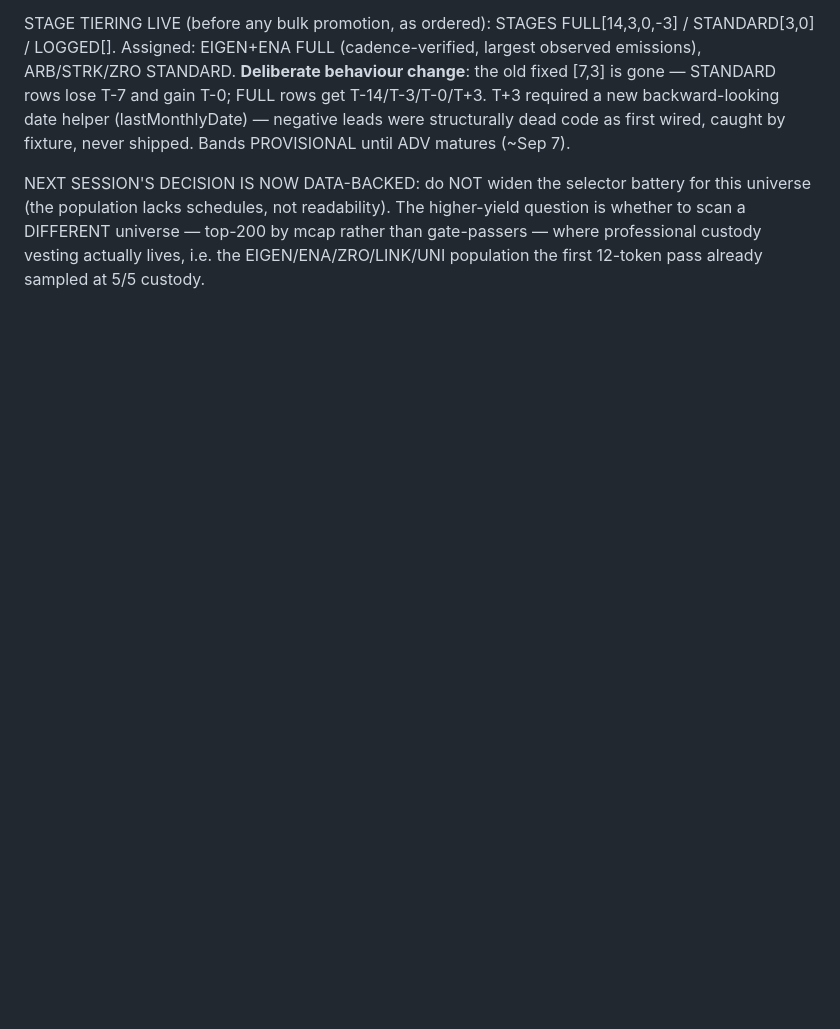
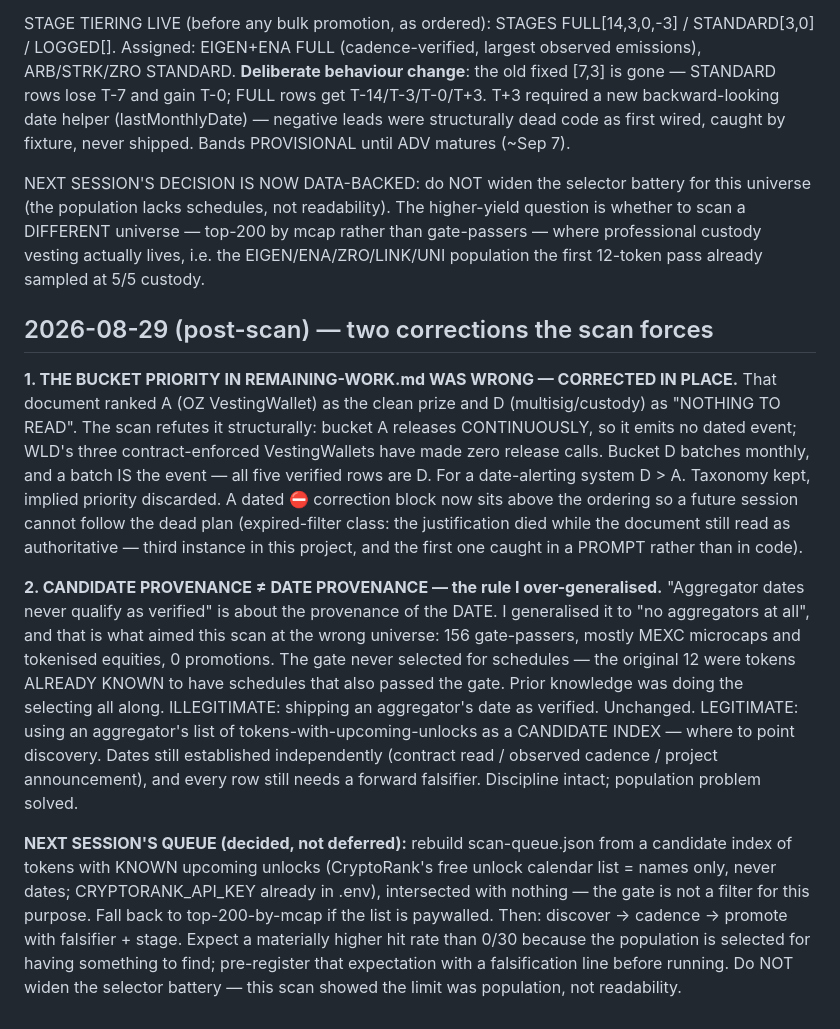
Before and after one commit to bloomstarbms/market-radar, a Markdown page: REMAINING-WORK-NOTES.md, the part around the change. GitHub-like rendering; blank space fills up the shorter version.

```diff
--- a/REMAINING-WORK-NOTES.md
+++ b/REMAINING-WORK-NOTES.md
@@ -1646,3 +1646,42 @@ higher-yield question is whether to scan a DIFFERENT universe — top-200 by
 mcap rather than gate-passers — where professional custody vesting actually
 lives, i.e. the EIGEN/ENA/ZRO/LINK/UNI population the first 12-token pass
 already sampled at 5/5 custody.
+
+## 2026-08-29 (post-scan) — two corrections the scan forces
+
+**1. THE BUCKET PRIORITY IN REMAINING-WORK.md WAS WRONG — CORRECTED IN PLACE.**
+That document ranked A (OZ VestingWallet) as the clean prize and D
+(multisig/custody) as "NOTHING TO READ". The scan refutes it structurally:
+bucket A releases CONTINUOUSLY, so it emits no dated event; WLD's three
+contract-enforced VestingWallets have made zero release calls. Bucket D
+batches monthly, and a batch IS the event — all five verified rows are D.
+For a date-alerting system D > A. Taxonomy kept, implied priority discarded.
+A dated ⛔ correction block now sits above the ordering so a future session
+cannot follow the dead plan (expired-filter class: the justification died
+while the document still read as authoritative — third instance in this
+project, and the first one caught in a PROMPT rather than in code).
+
+**2. CANDIDATE PROVENANCE ≠ DATE PROVENANCE — the rule I over-generalised.**
+"Aggregator dates never qualify as verified" is about the provenance of the
+DATE. I generalised it to "no aggregators at all", and that is what aimed
+this scan at the wrong universe: 156 gate-passers, mostly MEXC microcaps and
+tokenised equities, 0 promotions. The gate never selected for schedules —
+the original 12 were tokens ALREADY KNOWN to have schedules that also passed
+the gate. Prior knowledge was doing the selecting all along.
+  ILLEGITIMATE: shipping an aggregator's date as verified. Unchanged.
+  LEGITIMATE:   using an aggregator's list of tokens-with-upcoming-unlocks
+                as a CANDIDATE INDEX — where to point discovery. Dates still
+                established independently (contract read / observed cadence /
+                project announcement), and every row still needs a forward
+                falsifier. Discipline intact; population problem solved.
+
+**NEXT SESSION'S QUEUE (decided, not deferred):** rebuild scan-queue.json from
+a candidate index of tokens with KNOWN upcoming unlocks (CryptoRank's free
+unlock calendar list = names only, never dates; CRYPTORANK_API_KEY already in
+.env), intersected with nothing — the gate is not a filter for this purpose.
+Fall back to top-200-by-mcap if the list is paywalled. Then: discover →
+cadence → promote with falsifier + stage. Expect a materially higher hit rate
+than 0/30 because the population is selected for having something to find;
+pre-register that expectation with a falsification line before running.
+Do NOT widen the selector battery — this scan showed the limit was population,
+not readability.
```
Also changed, not shown: REMAINING-WORK.md (+53 -9 lines).
